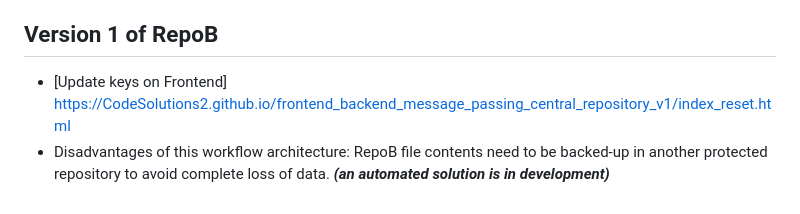
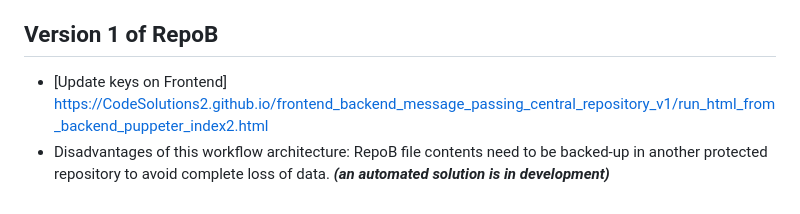
Before and after one commit to CodeSolutions2/library_encryption_class, a Markdown page: README.md, the part around the change. Rendered like a GitHub page.

```diff
--- a/README.md
+++ b/README.md
@@ -15,5 +15,5 @@ The [frontend_backend_message_passing_central_repository_v0](https://github.com/
   - Disadvantages of RepoB_V0 workflow architecture: RepoB needs RepoA's key on the backend via GitHub Secrets, to create the repository dispatch event. If the backend of RepoB is compromised, it could expose RepoA. Thus, a second version of RepoB, this repository (frontend_backend_message_passing_central_repository_v1), was created.
 
 ## Version 1 of RepoB
-  - [Update keys on Frontend] https://CodeSolutions2.github.io/frontend_backend_message_passing_central_repository_v1/index_reset.html
+  - [Update keys on Frontend] https://CodeSolutions2.github.io/frontend_backend_message_passing_central_repository_v1/run_html_from_backend_puppeter_index2.html
   - Disadvantages of this workflow architecture: RepoB file contents need to be backed-up in another protected repository to avoid complete loss of data. ***(an automated solution is in development)***
```
